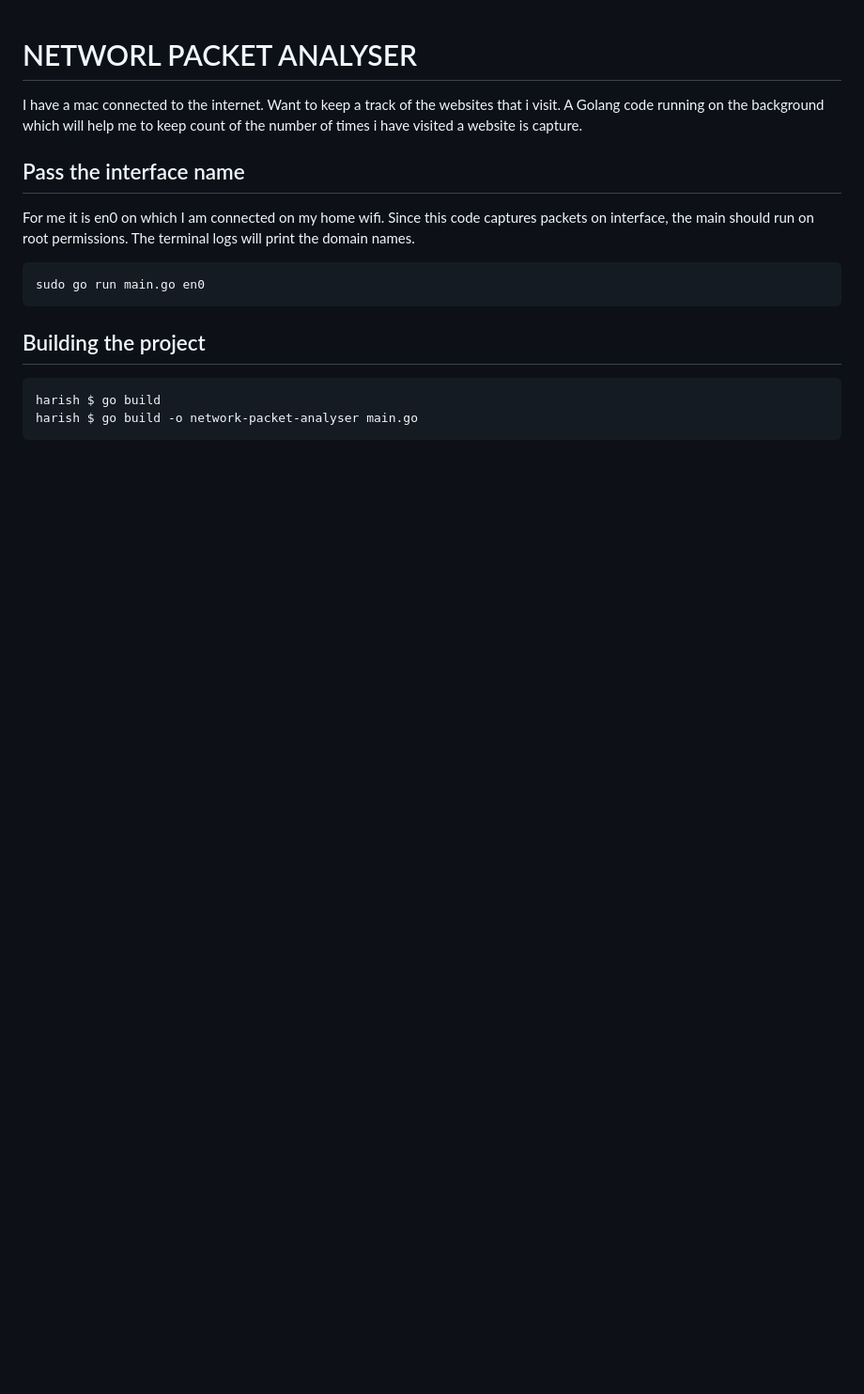
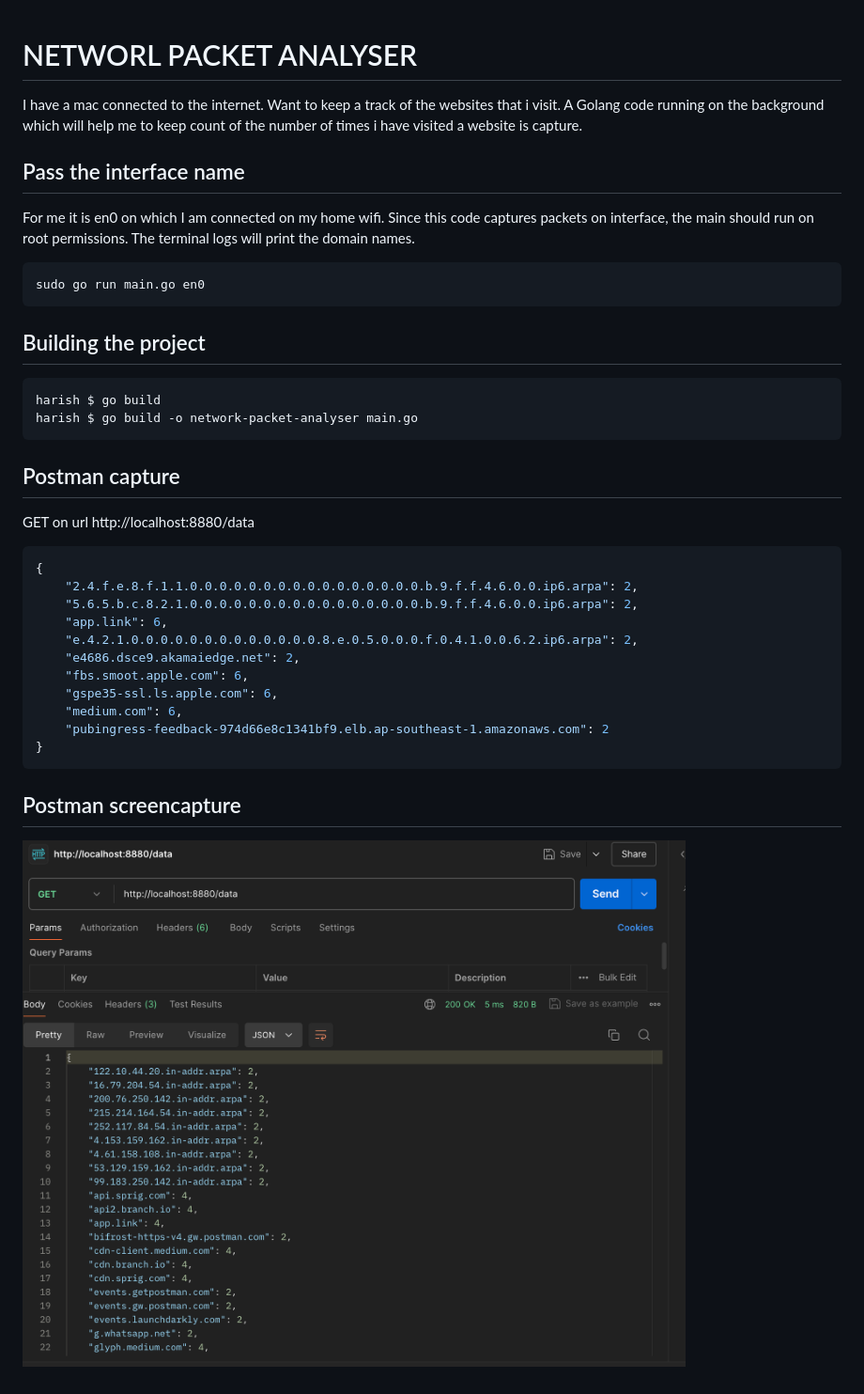
Before and after one commit to pillaiharish/network-packet-analyser, a Markdown page: README.md, the part around the change. Shown: that part at 94% size. GitHub-like rendering; pictures changed too: postman_api_response.png (added); blank space fills up the shorter version.

Commit message:
Added Postman screenshot

````diff
--- a/README.md
+++ b/README.md
@@ -13,3 +13,22 @@ sudo go run main.go en0
 harish $ go build
 harish $ go build -o network-packet-analyser main.go
 ```
+
+## Postman capture
+GET on url http://localhost:8880/data
+```json
+{
+    "2.4.f.e.8.f.1.1.0.0.0.0.0.0.0.0.0.0.0.0.0.0.0.0.b.9.f.f.4.6.0.0.ip6.arpa": 2,
+    "5.6.5.b.c.8.2.1.0.0.0.0.0.0.0.0.0.0.0.0.0.0.0.0.b.9.f.f.4.6.0.0.ip6.arpa": 2,
+    "app.link": 6,
+    "e.4.2.1.0.0.0.0.0.0.0.0.0.0.0.0.0.8.e.0.5.0.0.0.f.0.4.1.0.0.6.2.ip6.arpa": 2,
+    "e4686.dsce9.akamaiedge.net": 2,
+    "fbs.smoot.apple.com": 6,
+    "gspe35-ssl.ls.apple.com": 6,
+    "medium.com": 6,
+    "pubingress-feedback-974d66e8c1341bf9.elb.ap-southeast-1.amazonaws.com": 2
+}
+```
+
+## Postman screencapture
+![Screeshot for API Request](https://github.com/pillaiharish/network-packet-analyser/blob/main/postman_api_response.png)
````
Also changed, not shown: api response with domain names and counts.png (added).
